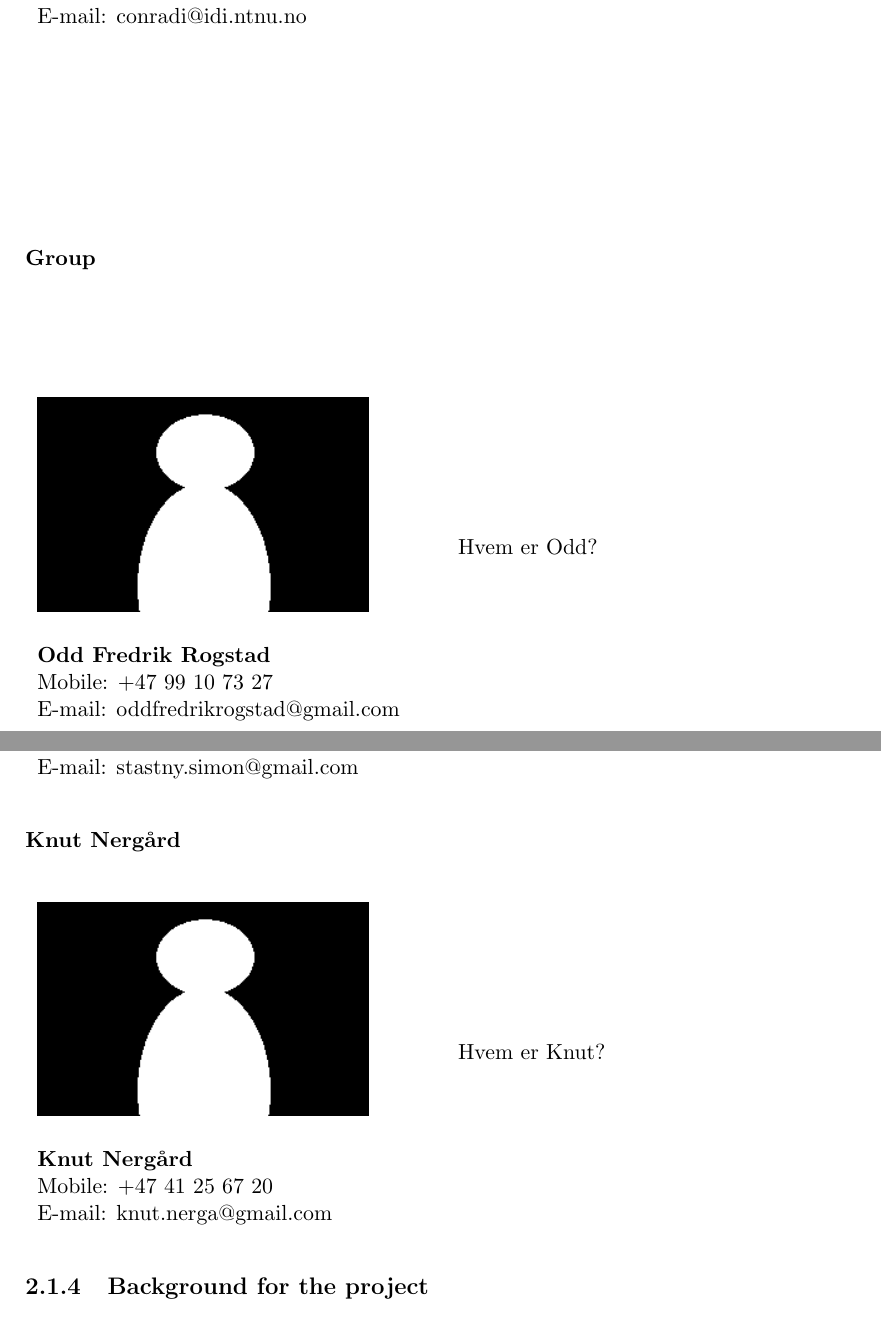
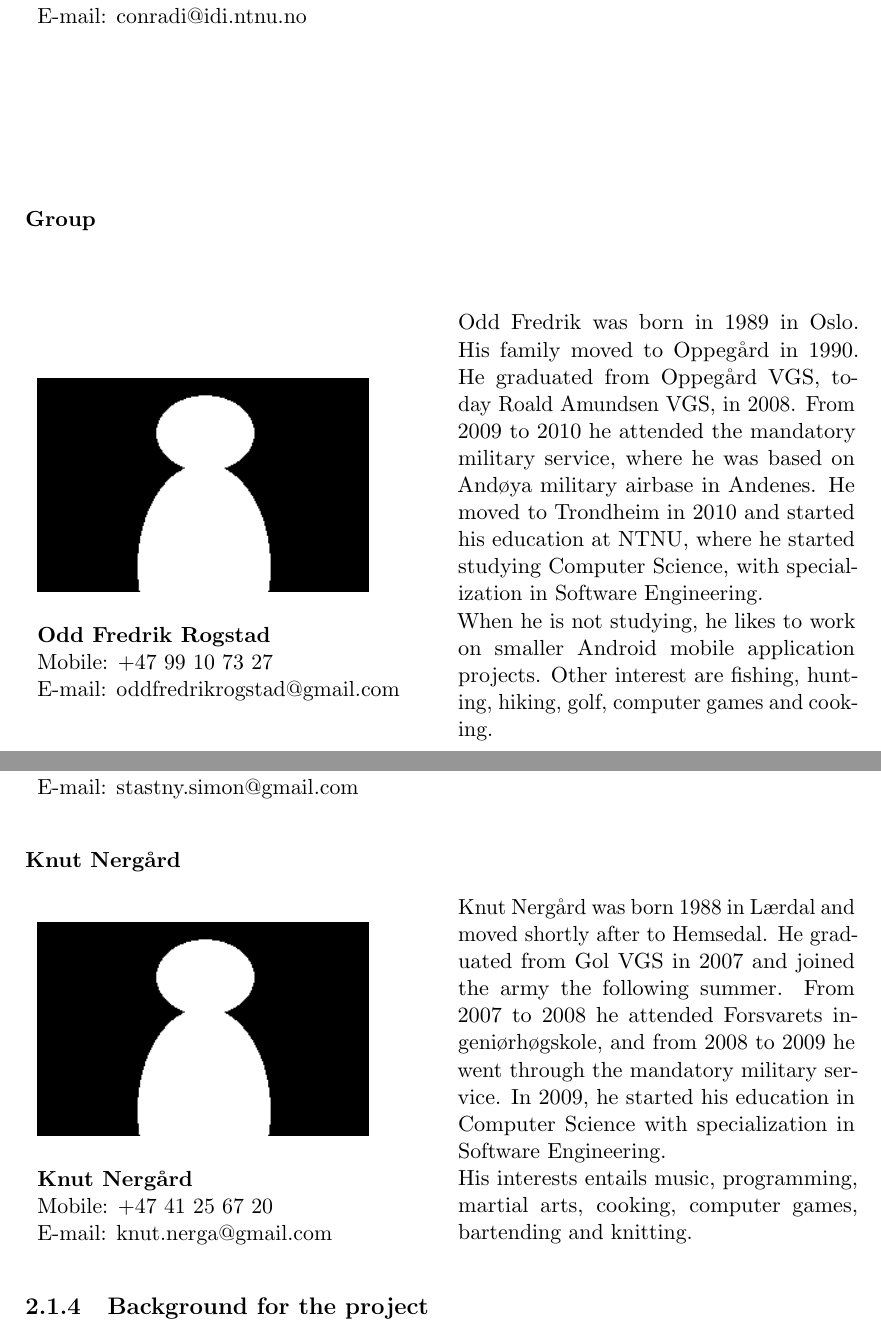
Before and after one commit to Tornaldo/StedRFront, a LaTeX thesis (Report/Report.tex): two parts of pages 17 and 18 of 101, joined at a grey line, cut so that both start at the same text. Compiled offline with pdfLaTeX.

Commit message:
Adds profiles for the rest of the group

```diff
--- a/Report/Report.tex
+++ b/Report/Report.tex
@@ -212,7 +212,11 @@ Reidar Conradi was born in Oslo in 1946. He received his MS in 1970 and his Ph.D
 \end{figure}
 \textbf{Odd Fredrik Rogstad}\\
 Mobile: +47 99 10 73 27\\
-E-mail: oddfredrikrogstad@gmail.com} & \parbox{7cm}{Hvem er Odd?}
+E-mail: oddfredrikrogstad@gmail.com} & \parbox{7cm}{
+Odd Fredrik was born in 1989 in Oslo. His family moved to Oppegård in 1990. He graduated from Oppegård VGS, today Roald Amundsen VGS, in 2008. From 2009 to 2010 he attended the mandatory military service, where he was based on Andøya military airbase in Andenes. He moved to Trondheim in 2010 and started his education at NTNU, where he started studying Computer Science, with specialization in Software Engineering.
+
+When he is not studying, he likes to work on smaller Android mobile application projects. Other interest are fishing, hunting, hiking, golf, computer games and cooking.
+}
 \end{tabular}
 \label{tab:partners_group_odd}
 \end{table}
@@ -276,7 +280,11 @@ In his spare time, he is an avid bookworm, traveler, and CouchSurfer.
 \end{figure}
 \textbf{Knut Nergård}\\
 Mobile: +47 41 25 67 20\\
-E-mail: knut.nerga@gmail.com} & \parbox{7cm}{Hvem er Knut?}
+E-mail: knut.nerga@gmail.com} & \parbox{7cm}{
+Knut Nergård was born 1988 in Lærdal and moved shortly after to Hemsedal. He graduated from Gol VGS in 2007 and joined the army the following summer. From 2007 to 2008 he attended Forsvarets ingeniørhøgskole, and from 2008 to 2009 he went through the mandatory military service. In 2009, he started his education in Computer Science with specialization in Software Engineering.
+
+His interests entails music, programming, martial arts, cooking, computer games, bartending and knitting.
+}
 \end{tabular}
 \label{tab:partners_group_knut}
 \end{table}
```
